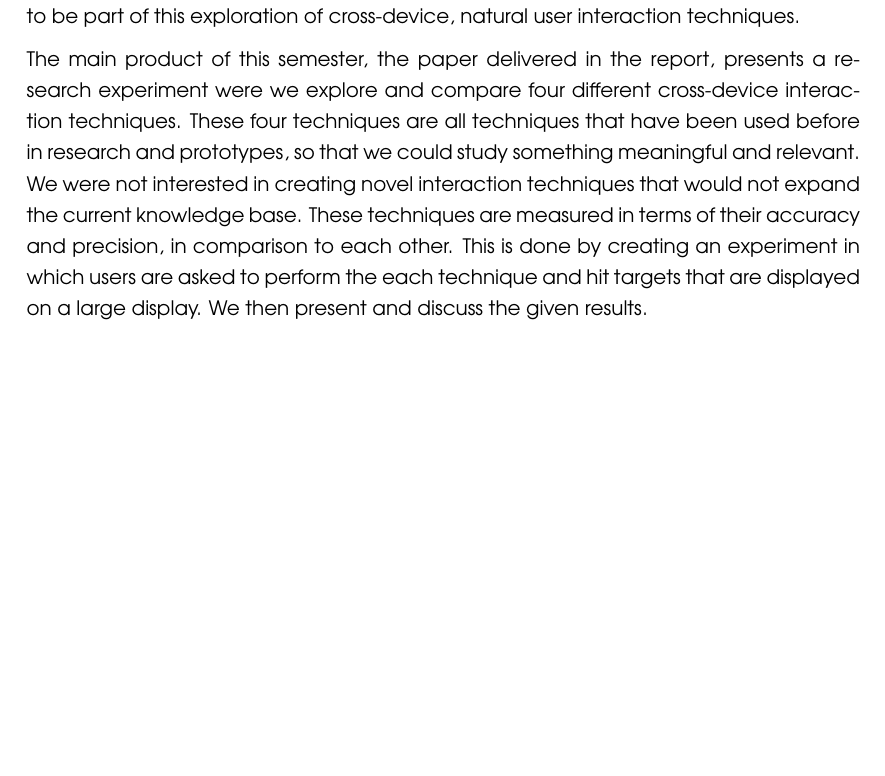
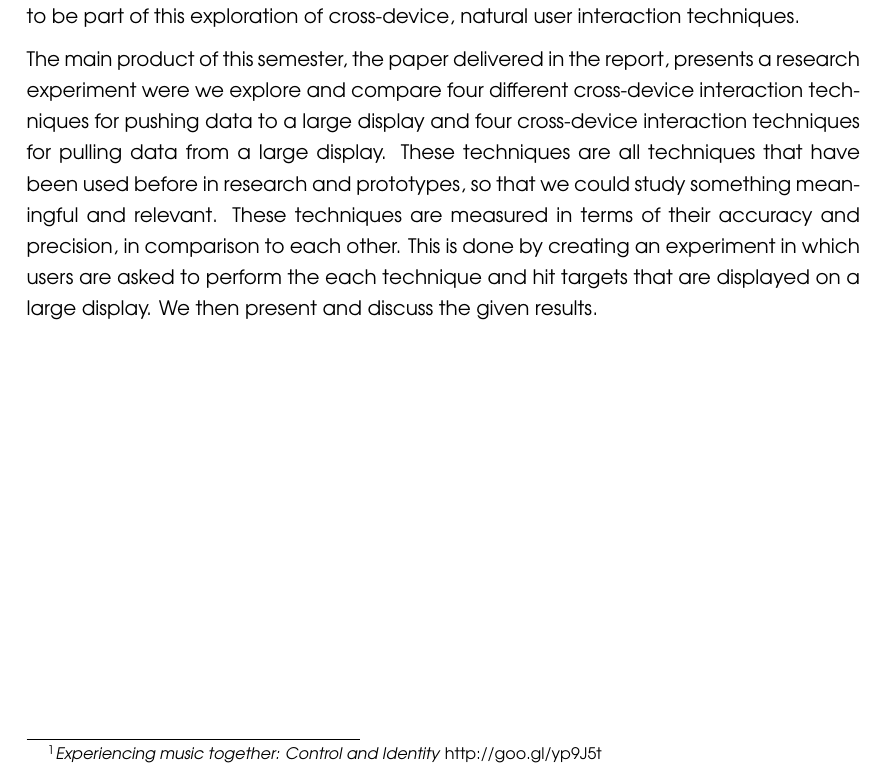
Before and after one commit to bmla/SW10_Latex, a LaTeX document (report.tex, which reads docs/introduction.tex): part of page 9 of 51, cut so that both start at the same text, the shorter picture padded with empty space. Compiled offline with pdfLaTeX.

Commit message:
Footnote

```diff
--- a/docs/introduction.tex
+++ b/docs/introduction.tex
@@ -2,7 +2,7 @@
 \section*{Introduction}\label{sec:introduction}
 \addcontentsline{toc}{section}{Introduction}
 Our initial motivation for this and last semester's project was our interest in Cross-Device Interaction, Natural User Interfaces (NUI), and public spaces.
-One project that inspired us was a collaborative touch based wall, where users could come up and create music together by touching the wall at different places.
+One project that inspired us was a collaborative touch based wall, where users could come up and create music together by touching the wall at different places. \footnote{\textit{Experiencing music together: Control and Identity} http://goo.gl/yp9J5t}
 
 We started out by narrowing the subject and coming up with the current theme: natural user interaction techniques with multiple devices.
 We then decided to work on a project were the main idea was to measure different natural user interaction techniques that would be used to exchange data between mobile devices and large displays.
@@ -10,9 +10,8 @@ We then decided to work on a project were the main idea was to measure different
 This is a relatively new field of study and as such, provides us ample opportunity to contribute meaningful and relevant information to it's pool of knowledge.
 We are excited to be part of this exploration of cross-device, natural user interaction techniques.
 
-The main product of this semester, the paper delivered in the report, presents a research experiment were we explore and compare four different cross-device interaction techniques.
-These four techniques are all techniques that have been used before in research and prototypes, so that we could study something meaningful and relevant.
-We were not interested in creating novel interaction techniques that would not expand the current knowledge base.
+The main product of this semester, the paper delivered in the report, presents a research experiment were we explore and compare four different cross-device interaction techniques for pushing data to a large display and four cross-device interaction techniques for pulling data from a large display.
+These techniques are all techniques that have been used before in research and prototypes, so that we could study something meaningful and relevant.
 These techniques are measured in terms of their accuracy and precision, in comparison to each other.
 This is done by creating an experiment in which users are asked to perform the each technique and hit targets that are displayed on a large display.
 We then present and discuss the given results.
```
